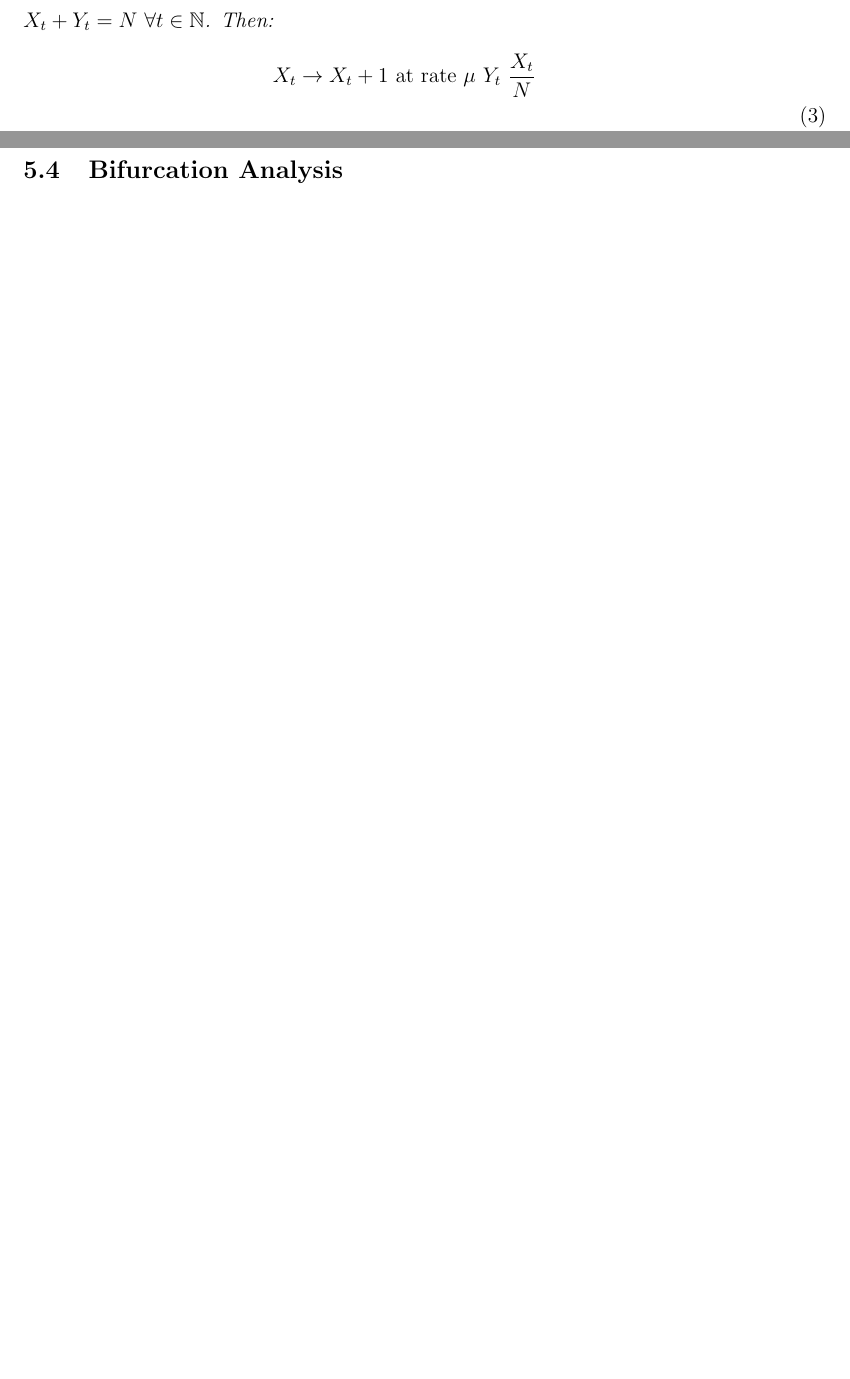
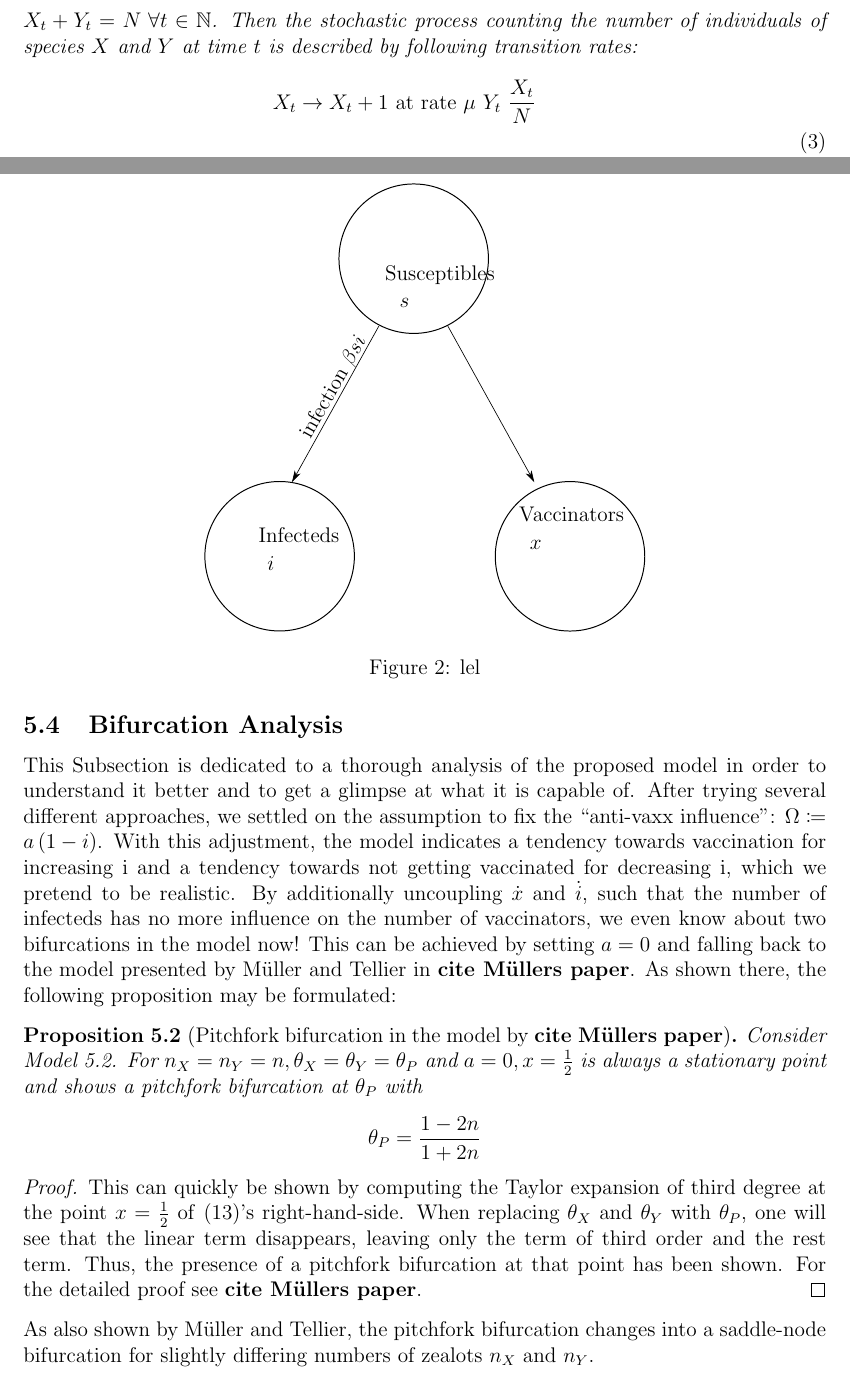
Before and after one commit to julienandco/the-dynamics-of-vaccine-hesitancy, a LaTeX thesis (latex_bachelorarbeit/bachelor_thesis_julien_caselmann.tex): two parts of pages 11 and 22 of 25 before the commit and two parts of pages 11 and 22 of 26 after it, joined at a grey line, cut at the place of the change, the shorter picture padded with empty space. Compiled offline with pdfLaTeX.

Commit message:
fixed one todo and first draft of model structure in inkscape

```diff
--- a/latex_bachelorarbeit/bachelor_thesis_julien_caselmann.tex
+++ b/latex_bachelorarbeit/bachelor_thesis_julien_caselmann.tex
@@ -211,7 +212,7 @@ As just presented, understanding how the process of forming an opinion behaves i
 
 The model is defined as follows:
 \begin{model}[\textbf{Moran model by \cite{Moran1958, Muller2015}}]\label{model:moran}
-	Consider a total population size $N \in \mathbb{N}$, with $X_t$ describing the number of individuals of species $X$ at time $t$, $Y_t$ those of species $Y$ and $X_t + Y_t = N \textnormal{  }\forall t \in \mathbb{N}$. Then:
+	Consider a total population size $N \in \mathbb{N}$, with $X_t$ describing the number of individuals of species $X$ at time $t$, $Y_t$ those of species $Y$ and $X_t + Y_t = N \textnormal{  }\forall t \in \mathbb{N}$. Then the stochastic process counting the number of individuals of species $X$ and $Y$ at time $t$ is described by following transition rates:
 	\begin{align}
 	\begin{split}
 		X_t \rightarrow X_t + 1 &\textnormal{ at rate } \mu\textnormal{ }Y_t\textnormal{ }\frac{X_t}{N}\\
@@ -495,7 +496,29 @@ Consider a population of size $N \in \mathbb{N}$, where $X_t \in \lbrace 0,\dots
 	\end{split}
 	\end{align}
 \end{model}
+
 \subsection{Bifurcation Analysis}
+%TODO: das ist MÜll. esp. a= 0 ist MÜll. bitte Müll entfernen (bzw. mit müller klären)
+This Subsection is dedicated to a thorough analysis of the proposed model in order to understand it better and to get a glimpse at what it is capable of. After trying several different approaches, we settled on the assumption to fix the ``anti-vaxx influence": $\Omega \coloneqq a\left(1-i\right)$. With this adjustment, the model indicates a tendency towards vaccination for increasing i and a tendency towards not getting vaccinated for decreasing i, which we pretend to be realistic. By additionally uncoupling $\dot{x}$ and $\dot{i}$, such that the number of infecteds has no more influence on the number of vaccinators, we even know about two bifurcations in the model now! This can be achieved by setting $a = 0$ and falling back to the model presented by M\"uller and Tellier in \textbf{cite M\"ullers paper}. As shown there, the following proposition may be formulated:
+
+\begin{prop}[Pitchfork bifurcation in the model by \textbf{cite M\"ullers paper}]%TODO later: Müller Zitat
+	Consider Model \ref{model:my_model}. For $n_X = n_Y = n, \theta_X = \theta_Y = \theta_P$ and $a = 0, x = \frac{1}{2}$ is always a stationary point and shows a pitchfork bifurcation at $\theta_P$ with
+	\begin{equation*}
+		\theta_P = \frac{1-2n}{1+2n}
+	\end{equation*}
+\end{prop}
+\begin{proof}
+	This can quickly be shown by computing the Taylor expansion of third degree at the point $x = \frac{1}{2}$ of \eqref{prop:det_limit_my_model}'s right-hand-side. When replacing $\theta_X$ and $\theta_Y$ with $\theta_P$, one will see that the linear term disappears, leaving only the term of third order and the rest term. Thus, the presence of a pitchfork bifurcation at that point has been shown. For the detailed proof see \textbf{cite M\"ullers paper}.
+\end{proof}
+
+\begin{figure}
+	\centering
+	\def\svgwidth{250pt}
+	\input{img/my_model.pdf_tex}
+	\caption{lel}
+\end{figure}
+
+As also shown by M\"uller and Tellier, the pitchfork bifurcation changes into a saddle-node bifurcation for slightly differing numbers of zealots $n_X$ and $n_Y$.
 \section{Discussion}
 
 
```
Also changed, not shown: inkscape_bachelorarbeit/my_model.svg (added), latex_bachelorarbeit/img/my_model.pdf (added), latex_bachelorarbeit/img/my_model.pdf_tex (added), latex_bachelorarbeit/bachelor_thesis_julien_caselmann.tex (15 more changed lines).
